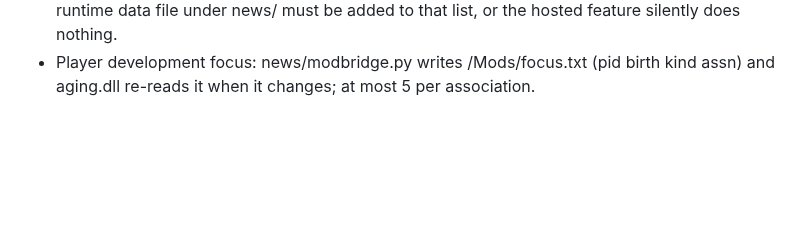
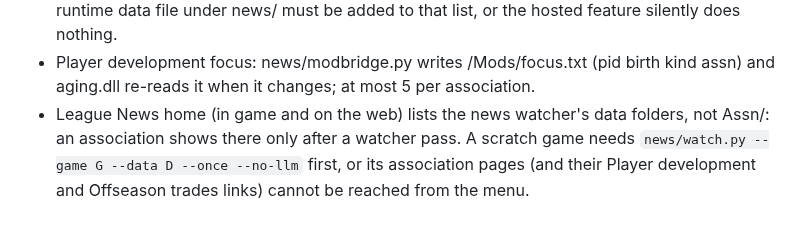
Before and after one commit to wburns02/bbpro98, a Markdown page: AGENTS.md, the part around the change. GitHub-like rendering; blank space fills up the shorter version.

Commit message:
landmines: League News lists the watcher's folders, not Assn/
Co-Authored-By: Claude Opus 5.5 <noreply@anthropic.com>
Claude-Session: https://claude.ai/code/session_01Q214aJwww1ewX9BLXcUXEn

```diff
--- a/AGENTS.md
+++ b/AGENTS.md
@@ -90,3 +90,6 @@ Public repo (MIT) of tools and research for FPS Baseball Pro '98. Python codecs
   file under news/ must be added to that list, or the hosted feature silently does nothing.
 - Player development focus: news/modbridge.py writes <game>/Mods/focus.txt (pid birth kind assn) and aging.dll
   re-reads it when it changes; at most 5 per association.
+- League News home (in game and on the web) lists the news watcher's data folders, not Assn/: an association shows
+  there only after a watcher pass. A scratch game needs `news/watch.py --game G --data D --once --no-llm` first, or its
+  association pages (and their Player development and Offseason trades links) cannot be reached from the menu.
```
Also changed, not shown: CLAUDE.md (+3 -0 lines).
